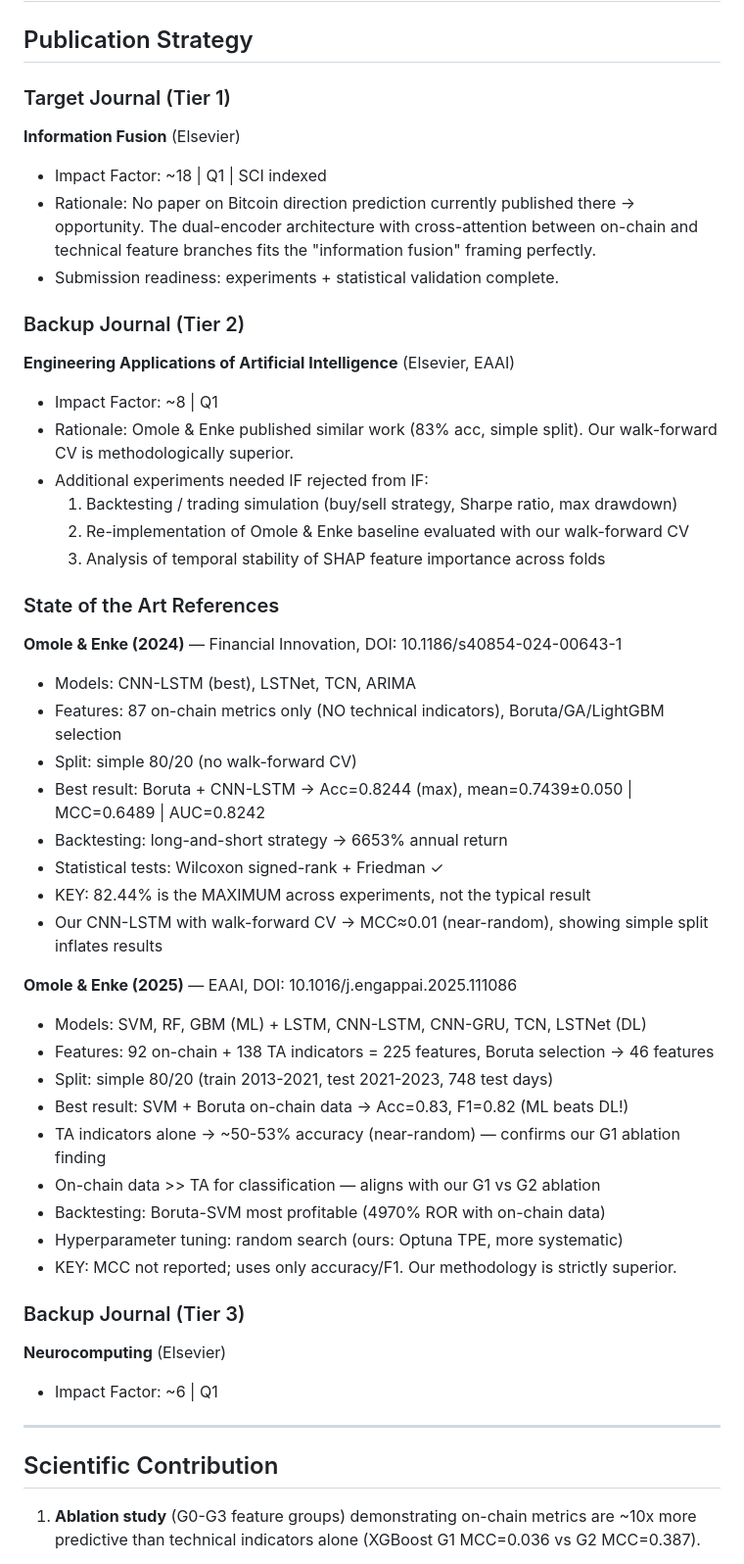
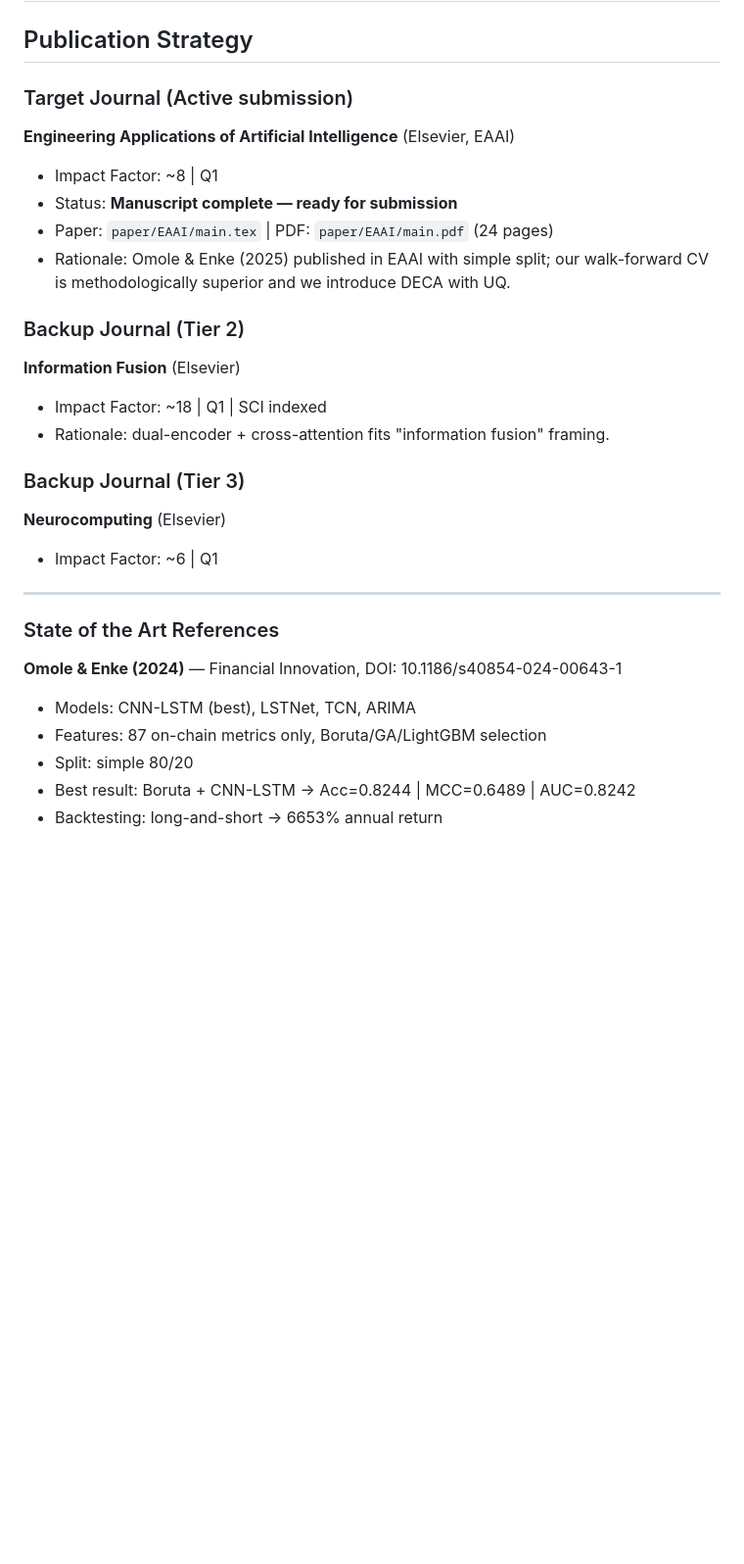
Before and after one commit to HernanDiaz/BitcoinPricePrediction, a Markdown page: CLAUDE.md, the part around one of its changes. Shown at 98% size. Drawn GitHub-style; blank space fills up the shorter version.

```diff
--- a/CLAUDE.md
+++ b/CLAUDE.md
@@ -2,46 +2,18 @@
 
 ## Publication Strategy
 
-### Target Journal (Tier 1)
+### Target Journal (Active submission)
+**Engineering Applications of Artificial Intelligence** (Elsevier, EAAI)
+- Impact Factor: ~8 | Q1
+- Status: **Manuscript complete — ready for submission**
+- Paper: `paper/EAAI/main.tex` | PDF: `paper/EAAI/main.pdf` (24 pages)
+- Rationale: Omole & Enke (2025) published in EAAI with simple split; our walk-forward CV
+  is methodologically superior and we introduce DECA with UQ.
+
+### Backup Journal (Tier 2)
 **Information Fusion** (Elsevier)
 - Impact Factor: ~18 | Q1 | SCI indexed
-- Rationale: No paper on Bitcoin direction prediction currently published there → opportunity.
-  The dual-encoder architecture with cross-attention between on-chain and technical feature
-  branches fits the "information fusion" framing perfectly.
-- Submission readiness: experiments + statistical validation complete.
-
-### Backup Journal (Tier 2)
-**Engineering Applications of Artificial Intelligence** (Elsevier, EAAI)
-- Impact Factor: ~8 | Q1
-- Rationale: Omole & Enke published similar work (83% acc, simple split). Our walk-forward CV
-  is methodologically superior.
-- Additional experiments needed IF rejected from IF:
-  1. Backtesting / trading simulation (buy/sell strategy, Sharpe ratio, max drawdown)
-  2. Re-implementation of Omole & Enke baseline evaluated with our walk-forward CV
-  3. Analysis of temporal stability of SHAP feature importance across folds
-
-### State of the Art References
-
-**Omole & Enke (2024)** — Financial Innovation, DOI: 10.1186/s40854-024-00643-1
-- Models: CNN-LSTM (best), LSTNet, TCN, ARIMA
-- Features: 87 on-chain metrics only (NO technical indicators), Boruta/GA/LightGBM selection
-- Split: simple 80/20 (no walk-forward CV)
-- Best result: Boruta + CNN-LSTM → Acc=0.8244 (max), mean=0.7439±0.050 | MCC=0.6489 | AUC=0.8242
-- Backtesting: long-and-short strategy → 6653% annual return
-- Statistical tests: Wilcoxon signed-rank + Friedman ✓
-- KEY: 82.44% is the MAXIMUM across experiments, not the typical result
-- Our CNN-LSTM with walk-forward CV → MCC≈0.01 (near-random), showing simple split inflates results
-
-**Omole & Enke (2025)** — EAAI, DOI: 10.1016/j.engappai.2025.111086
-- Models: SVM, RF, GBM (ML) + LSTM, CNN-LSTM, CNN-GRU, TCN, LSTNet (DL)
-- Features: 92 on-chain + 138 TA indicators = 225 features, Boruta selection → 46 features
-- Split: simple 80/20 (train 2013-2021, test 2021-2023, 748 test days)
-- Best result: SVM + Boruta on-chain data → Acc=0.83, F1=0.82 (ML beats DL!)
-- TA indicators alone → ~50-53% accuracy (near-random) — confirms our G1 ablation finding
-- On-chain data >> TA for classification — aligns with our G1 vs G2 ablation
-- Backtesting: Boruta-SVM most profitable (4970% ROR with on-chain data)
-- Hyperparameter tuning: random search (ours: Optuna TPE, more systematic)
-- KEY: MCC not reported; uses only accuracy/F1. Our methodology is strictly superior.
+- Rationale: dual-encoder + cross-attention fits "information fusion" framing.
 
 ### Backup Journal (Tier 3)
 **Neurocomputing** (Elsevier)
@@ -49,8 +21,12 @@
 
 ---
 
-## Scientific Contribution
+### State of the Art References
 
-1. **Ablation study** (G0-G3 feature groups) demonstrating on-chain metrics are ~10x more
-   predictive than technical indicators alone (XGBoost G1 MCC=0.036 vs G2 MCC=0.387).
+**Omole & Enke (2024)** — Financial Innovation, DOI: 10.1186/s40854-024-00643-1
+- Models: CNN-LSTM (best), LSTNet, TCN, ARIMA
+- Features: 87 on-chain metrics only, Boruta/GA/LightGBM selection
+- Split: simple 80/20
+- Best result: Boruta + CNN-LSTM → Acc=0.8244 | MCC=0.6489 | AUC=0.8242
+- Backtesting: long-and-short → 6653% annual return
 
```
Also changed, not shown: other parts of CLAUDE.md (+102 -37 lines).
